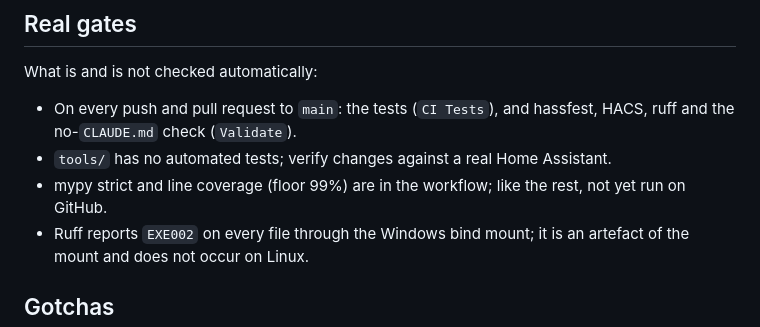
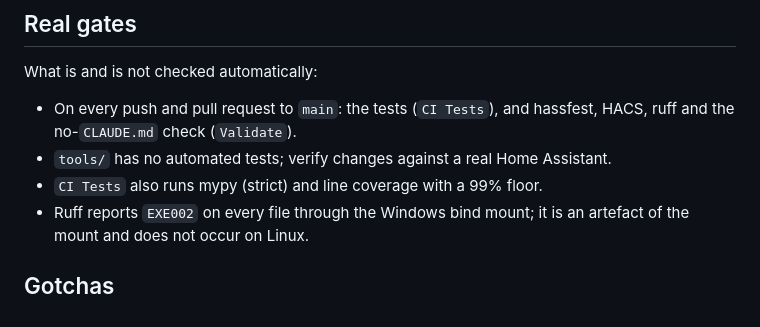
Before and after one commit to BIM-Tools/ha-spatial, a Markdown page: AGENTS.md, the part around the change. Drawn GitHub-style.

Commit message:
docs: correct the CI gate line in AGENTS.md

```diff
--- a/AGENTS.md
+++ b/AGENTS.md
@@ -132,8 +132,7 @@ What is and is not checked automatically:
 - On every push and pull request to `main`: the tests (`CI Tests`), and hassfest, HACS, ruff
   and the no-`CLAUDE.md` check (`Validate`).
 - `tools/` has no automated tests; verify changes against a real Home Assistant.
-- mypy strict and line coverage (floor 99%) are in the workflow; like the rest, not yet run on
-  GitHub.
+- `CI Tests` also runs mypy (strict) and line coverage with a 99% floor.
 - Ruff reports `EXE002` on every file through the Windows bind mount; it is an artefact of the
   mount and does not occur on Linux.
 
```
